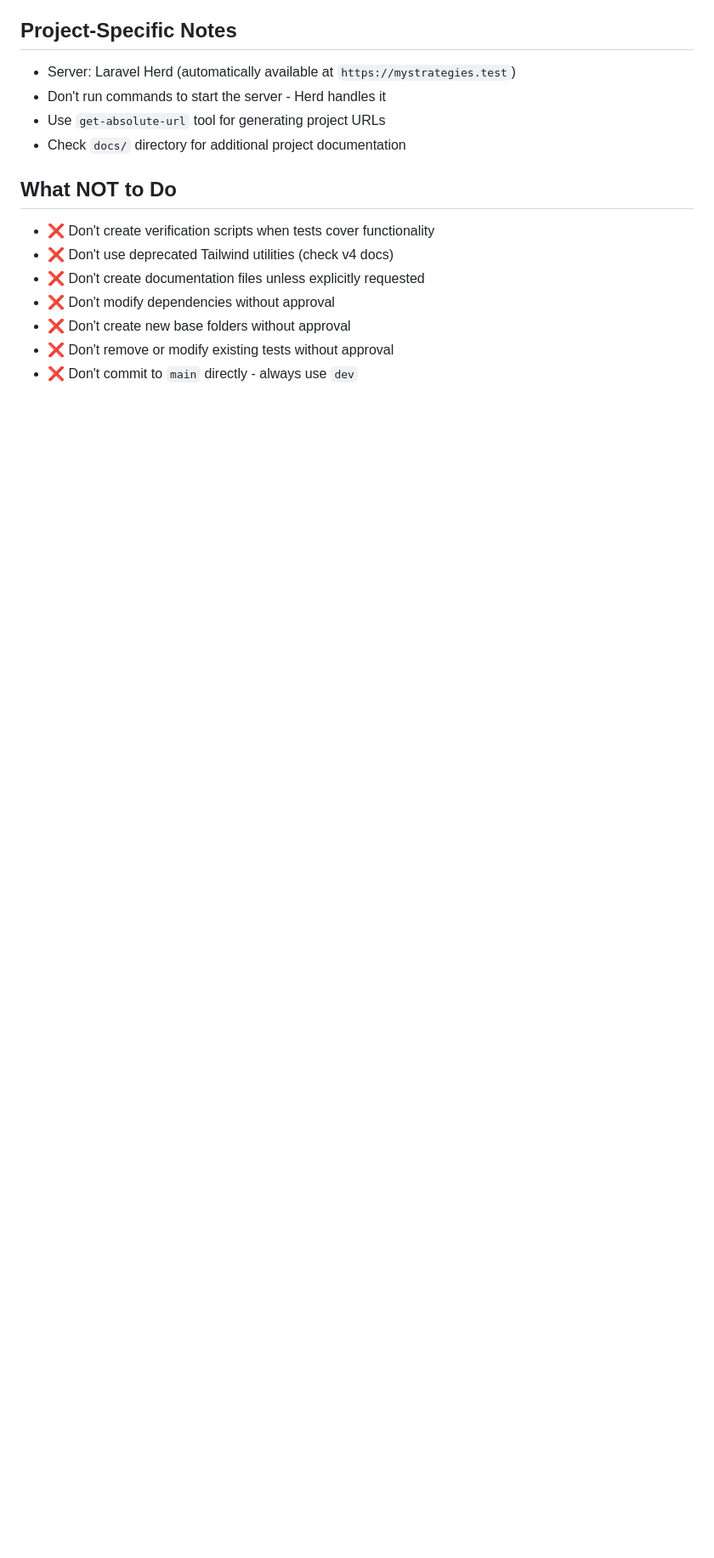
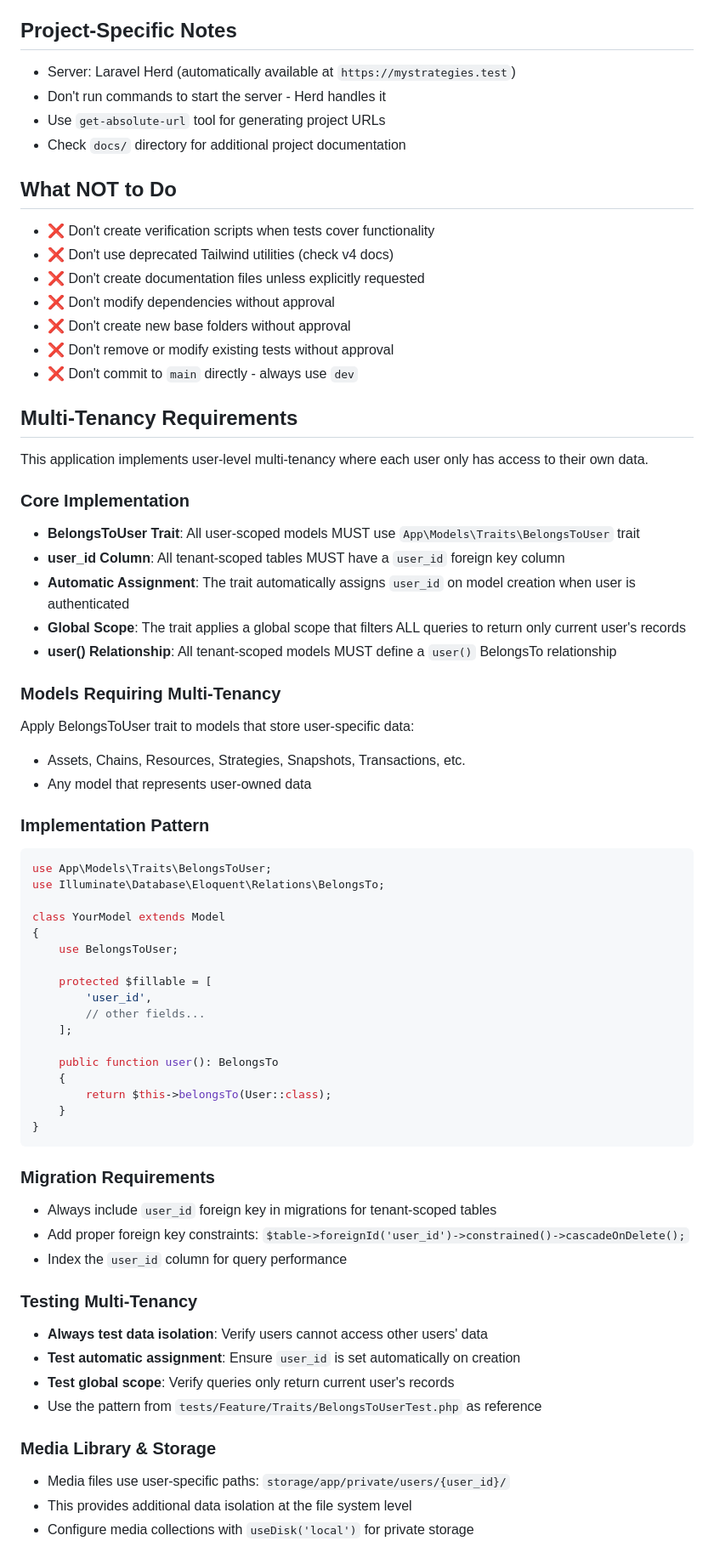
Before and after one commit to Pavel-Ivanov/My-Strategies-Analyst, a Markdown page: .ai/rules.md, the part around the change printed below. Shown: that part at 85% size. Drawn GitHub-style; blank space fills up the shorter version.

````diff
--- a/.ai/rules.md
+++ b/.ai/rules.md
@@ -118,3 +118,55 @@ Before merging `dev` to `main`, ensure:
 - ❌ Don't remove or modify existing tests without approval
 - ❌ Don't commit to `main` directly - always use `dev`
 
+## Multi-Tenancy Requirements
+This application implements user-level multi-tenancy where each user only has access to their own data.
+
+### Core Implementation
+- **BelongsToUser Trait**: All user-scoped models MUST use `App\Models\Traits\BelongsToUser` trait
+- **user_id Column**: All tenant-scoped tables MUST have a `user_id` foreign key column
+- **Automatic Assignment**: The trait automatically assigns `user_id` on model creation when user is authenticated
+- **Global Scope**: The trait applies a global scope that filters ALL queries to return only current user's records
+- **user() Relationship**: All tenant-scoped models MUST define a `user()` BelongsTo relationship
+
+### Models Requiring Multi-Tenancy
+Apply BelongsToUser trait to models that store user-specific data:
+- Assets, Chains, Resources, Strategies, Snapshots, Transactions, etc.
+- Any model that represents user-owned data
+
+### Implementation Pattern
+```php
+use App\Models\Traits\BelongsToUser;
+use Illuminate\Database\Eloquent\Relations\BelongsTo;
+
+class YourModel extends Model
+{
+    use BelongsToUser;
+
+    protected $fillable = [
+        'user_id',
+        // other fields...
+    ];
+
+    public function user(): BelongsTo
+    {
+        return $this->belongsTo(User::class);
+    }
+}
+```
+
+### Migration Requirements
+- Always include `user_id` foreign key in migrations for tenant-scoped tables
+- Add proper foreign key constraints: `$table->foreignId('user_id')->constrained()->cascadeOnDelete();`
+- Index the `user_id` column for query performance
+
+### Testing Multi-Tenancy
+- **Always test data isolation**: Verify users cannot access other users' data
+- **Test automatic assignment**: Ensure `user_id` is set automatically on creation
+- **Test global scope**: Verify queries only return current user's records
+- Use the pattern from `tests/Feature/Traits/BelongsToUserTest.php` as reference
+
+### Media Library & Storage
+- Media files use user-specific paths: `storage/app/private/users/{user_id}/`
+- This provides additional data isolation at the file system level
+- Configure media collections with `useDisk('local')` for private storage
+
````
Also changed, not shown: other parts of .ai/rules.md (+76 -0 lines).
